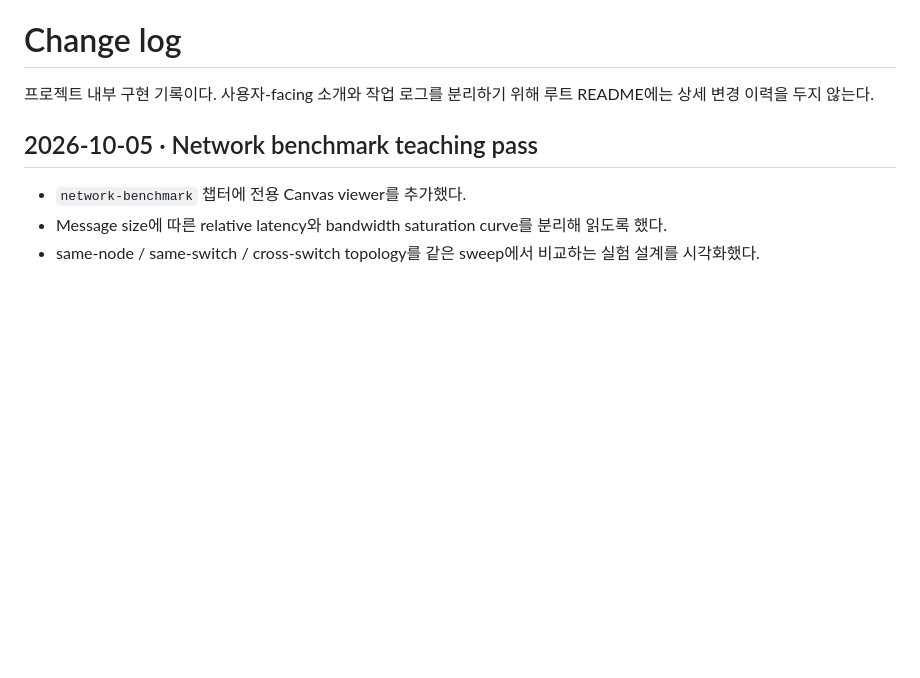
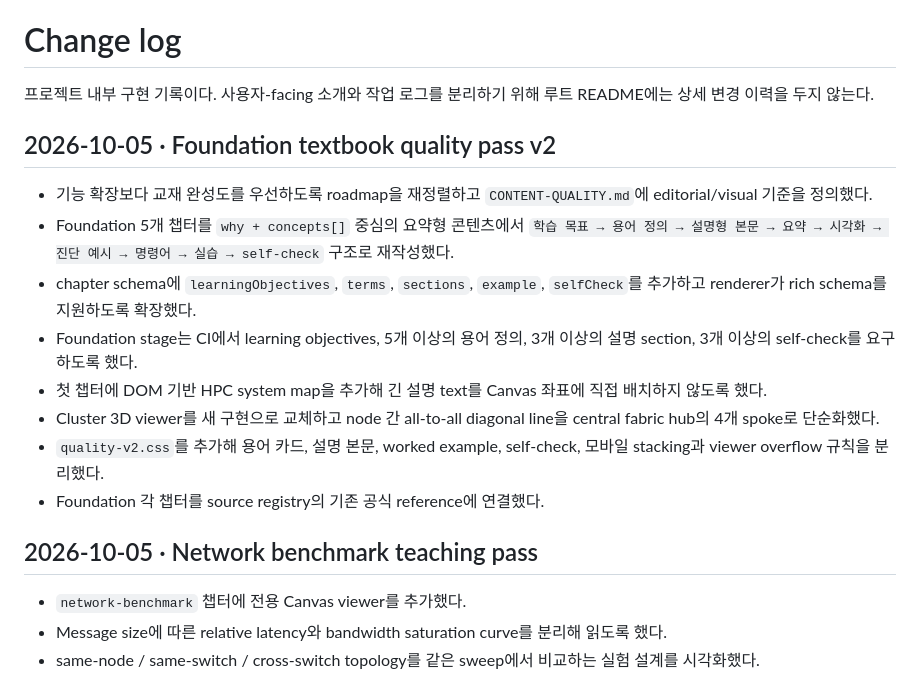
Before and after one commit to ictseoyoungmin/HPC-study, a Markdown page: docs/project/CHANGELOG.md, the part around the change. Rendered like a GitHub page; blank space fills up the shorter version.

Commit message:
Record Foundation quality pass

```diff
--- a/docs/project/CHANGELOG.md
+++ b/docs/project/CHANGELOG.md
@@ -1,6 +1,17 @@
 # Change log
 
 프로젝트 내부 구현 기록이다. 사용자-facing 소개와 작업 로그를 분리하기 위해 루트 README에는 상세 변경 이력을 두지 않는다.
+
+## 2026-10-05 · Foundation textbook quality pass v2
+
+- 기능 확장보다 교재 완성도를 우선하도록 roadmap을 재정렬하고 `CONTENT-QUALITY.md`에 editorial/visual 기준을 정의했다.
+- Foundation 5개 챕터를 `why + concepts[]` 중심의 요약형 콘텐츠에서 `학습 목표 → 용어 정의 → 설명형 본문 → 요약 → 시각화 → 진단 예시 → 명령어 → 실습 → self-check` 구조로 재작성했다.
+- chapter schema에 `learningObjectives`, `terms`, `sections`, `example`, `selfCheck`를 추가하고 renderer가 rich schema를 지원하도록 확장했다.
+- Foundation stage는 CI에서 learning objectives, 5개 이상의 용어 정의, 3개 이상의 설명 section, 3개 이상의 self-check를 요구하도록 했다.
+- 첫 챕터에 DOM 기반 HPC system map을 추가해 긴 설명 text를 Canvas 좌표에 직접 배치하지 않도록 했다.
+- Cluster 3D viewer를 새 구현으로 교체하고 node 간 all-to-all diagonal line을 central fabric hub의 4개 spoke로 단순화했다.
+- `quality-v2.css`를 추가해 용어 카드, 설명 본문, worked example, self-check, 모바일 stacking과 viewer overflow 규칙을 분리했다.
+- Foundation 각 챕터를 source registry의 기존 공식 reference에 연결했다.
 
 ## 2026-10-05 · Network benchmark teaching pass
 
```
